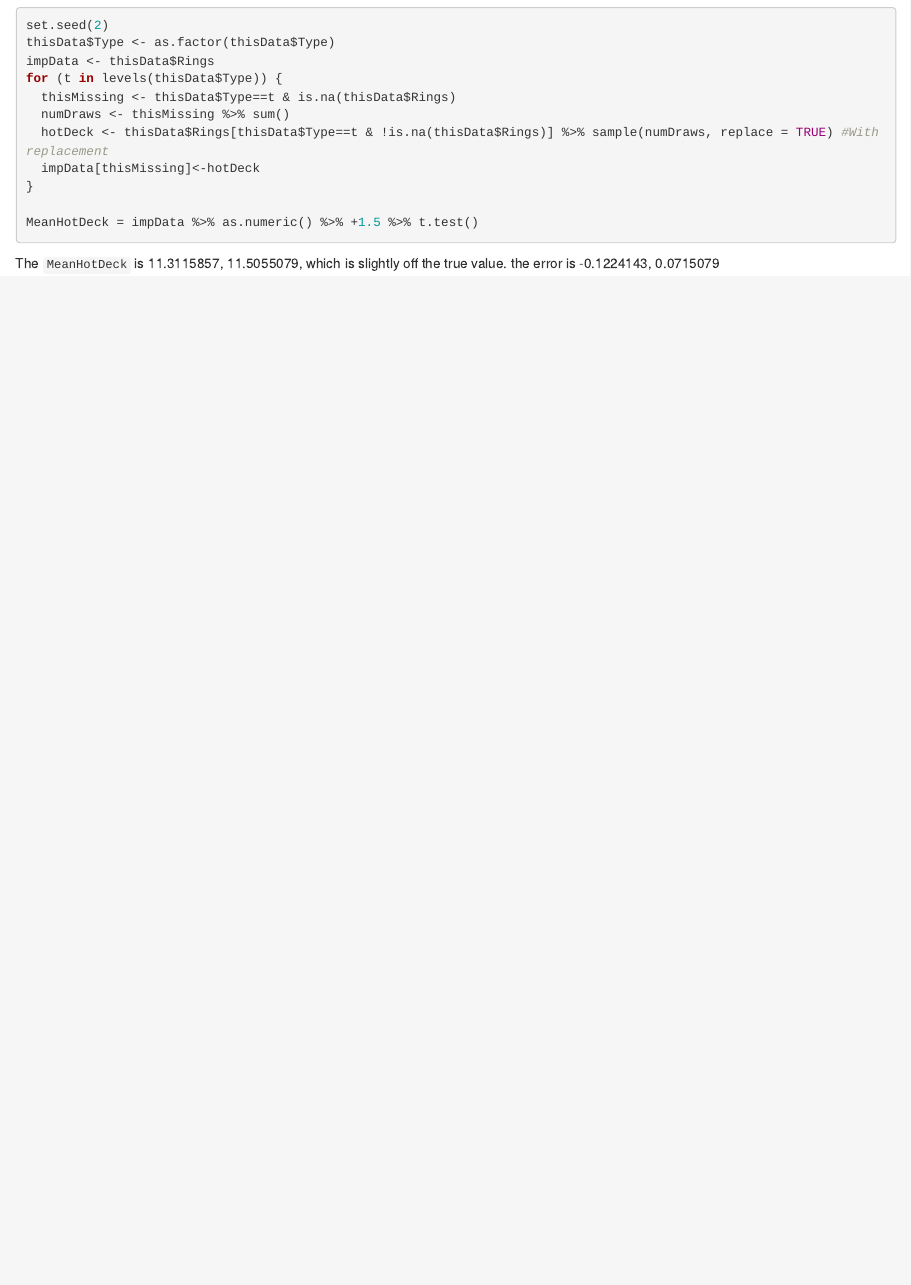
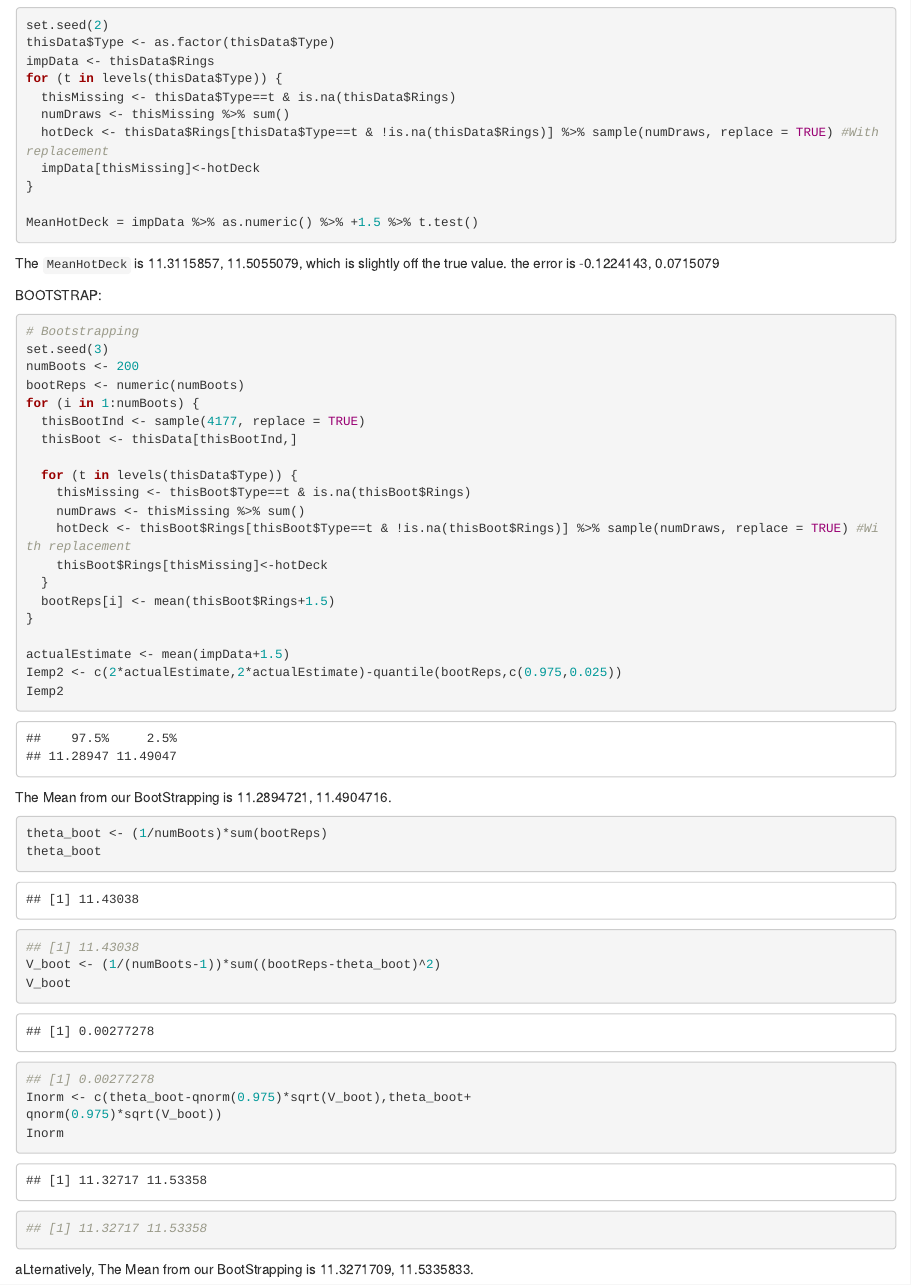
Before and after one commit to dancla51/2023.2, an R Markdown document (355Lab2/Lab2.Rmd): the page in a window 1100 px wide, from 1190 px down. The pictures show the output file 355Lab2/Lab2.html that the author committed with the source, opened offline.

Commit message:
Completed Bootstrapping

````diff
--- a/355Lab2/Lab2.Rmd
+++ b/355Lab2/Lab2.Rmd
@@ -85,15 +85,32 @@ set.seed(3)
 numBoots <- 200
 bootReps <- numeric(numBoots)
 for (i in 1:numBoots) {
-  thisBootInd <- filter(thisData, !is.na(thisData$Rings))$Rings %>% sample(1, replace = TRUE)
+  thisBootInd <- sample(4177, replace = TRUE)
   thisBoot <- thisData[thisBootInd,]
 
   for (t in levels(thisData$Type)) {
-    thisMissing <- thisData$Type==t & is.na(thisData$Rings)
+    thisMissing <- thisBoot$Type==t & is.na(thisBoot$Rings)
     numDraws <- thisMissing %>% sum()
-    hotDeck <- thisData$Rings[thisData$Type==t & !is.na(thisData$Rings)] %>% sample(numDraws, replace = TRUE) #With replacement
+    hotDeck <- thisBoot$Rings[thisBoot$Type==t & !is.na(thisBoot$Rings)] %>% sample(numDraws, replace = TRUE) #With replacement
     thisBoot$Rings[thisMissing]<-hotDeck
   }
   bootReps[i] <- mean(thisBoot$Rings+1.5)
 }
+
+actualEstimate <- mean(impData+1.5)
+Iemp2 <- c(2*actualEstimate,2*actualEstimate)-quantile(bootReps,c(0.975,0.025))
+Iemp2
+
 ```
+
+The Mean from our BootStrapping is `r Iemp2`.
+
+```{r}
+theta_boot <- (1/numBoots)*sum(bootReps)
+V_boot <- (1/(numBoots-1))*sum((bootReps-theta_boot)^2)
+Inorm <- c(theta_boot-qnorm(0.975)*sqrt(V_boot),theta_boot+
+qnorm(0.975)*sqrt(V_boot))
+Inorm
+```
+
+Alternatively, The Mean from our BootStrapping is `r Inorm`.
````
Also changed, not shown: 355Lab2/Lab2.html.
